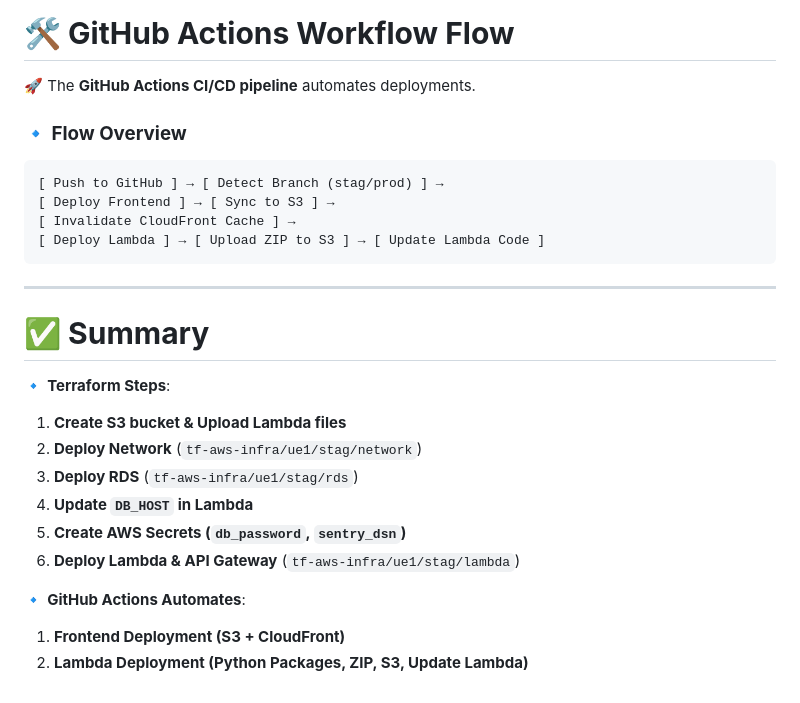
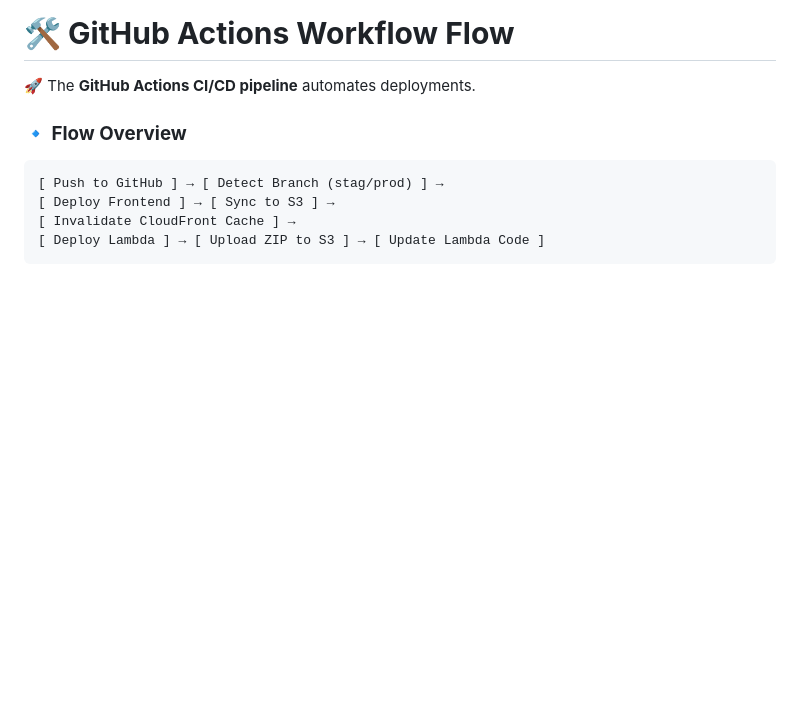
Before and after one commit to cliffseriex/AppMakersLA, a Markdown page: README.md, the part around the change. GitHub-like rendering; blank space fills up the shorter version.

````diff
--- a/README.md
+++ b/README.md
@@ -147,18 +147,3 @@ aws secretsmanager create-secret \
 [ Invalidate CloudFront Cache ] →
 [ Deploy Lambda ] → [ Upload ZIP to S3 ] → [ Update Lambda Code ]
 ```
-
----
-
-# **✅ Summary**
-🔹 **Terraform Steps**:
-1. **Create S3 bucket & Upload Lambda files**
-2. **Deploy Network** (`tf-aws-infra/ue1/stag/network`)
-3. **Deploy RDS** (`tf-aws-infra/ue1/stag/rds`)
-4. **Update `DB_HOST` in Lambda**
-5. **Create AWS Secrets (`db_password`, `sentry_dsn`)**
-6. **Deploy Lambda & API Gateway** (`tf-aws-infra/ue1/stag/lambda`)
-
-🔹 **GitHub Actions Automates**:
-1. **Frontend Deployment (S3 + CloudFront)**
-2. **Lambda Deployment (Python Packages, ZIP, S3, Update Lambda)**
````
